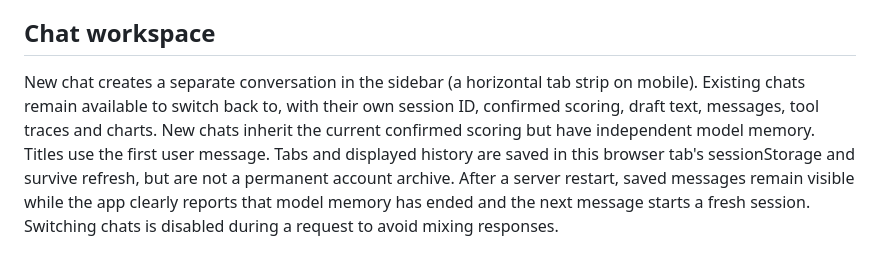
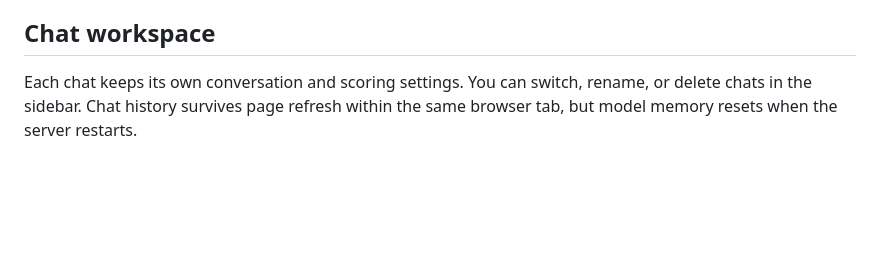
Before and after one commit to 3iroy/your-fantasy-agent, a Markdown page: README.md, the part around the change. Rendered like a GitHub page; blank space fills up the shorter version.

Commit message:
Simplify chat workspace documentation

```diff
--- a/README.md
+++ b/README.md
@@ -242,12 +242,4 @@ mode; rotation claims, return dates and future minute gains are not invented.
 
 ## Chat workspace
 
-New chat creates a separate conversation in the sidebar (a horizontal tab strip
-on mobile). Existing chats remain available to switch back to, with their own
-session ID, confirmed scoring, draft text, messages, tool traces and charts.
-New chats inherit the current confirmed scoring but have independent model memory.
-Titles use the first user message. Tabs and displayed history are saved in this
-browser tab's sessionStorage and survive refresh, but are not a permanent account
-archive. After a server restart, saved messages remain visible while the app
-clearly reports that model memory has ended and the next message starts a fresh
-session. Switching chats is disabled during a request to avoid mixing responses.
+Each chat keeps its own conversation and scoring settings. You can switch, rename, or delete chats in the sidebar. Chat history survives page refresh within the same browser tab, but model memory resets when the server restarts.
```
